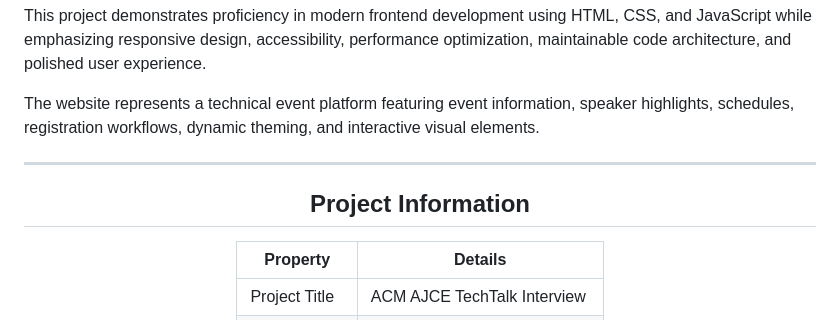
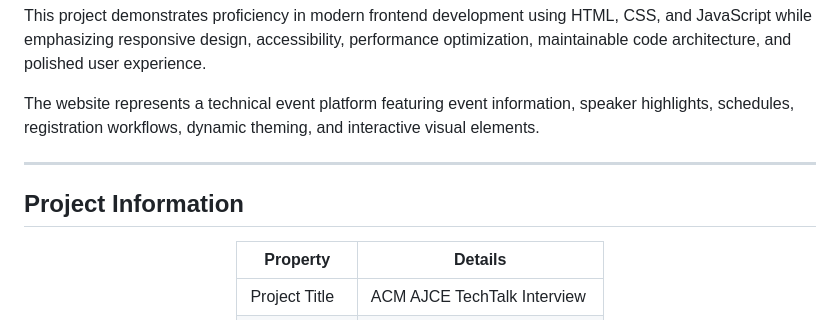
Before and after one commit to edwingeorgeshaji/ACM-AJCE-TechTalk-Interview, a Markdown page: README.md, the part around the change. GitHub-like rendering.

```diff
--- a/README.md
+++ b/README.md
@@ -8,9 +8,9 @@ The website represents a technical event platform featuring event information, s
 
 ---
 
+## Project Information
+
 <div align = 'center'>
-
-## Project Information
 
 | Property      | Details                     |
 | ------------- | --------------------------- |
```
